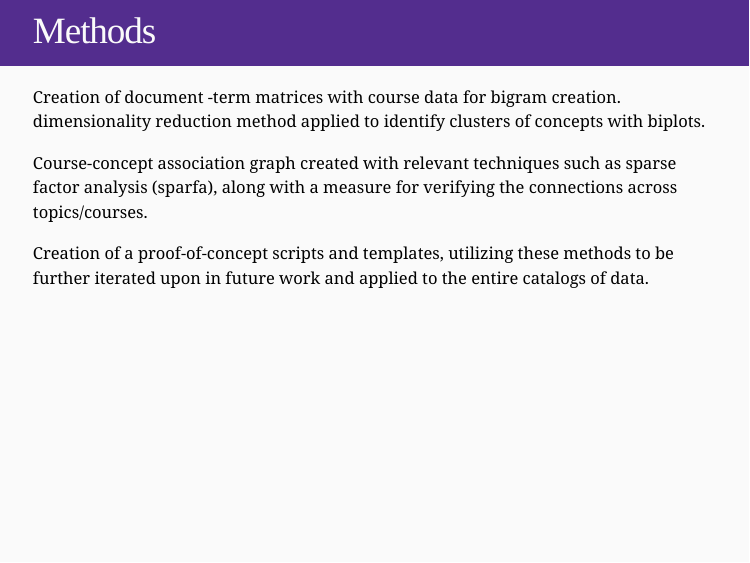
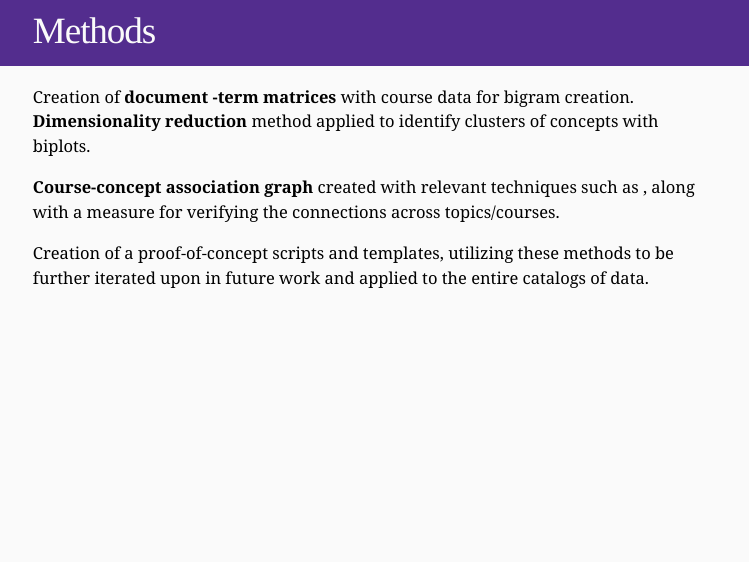
Before and after one commit to angel-sarmiento/sparse-learning-analytics, an R Markdown document (defense/DefensePresentation.Rmd): page 7 of 31 before the commit and page 7 of 29 after it. The pictures show the slides in the output file defense/DefensePresentation.html that the author committed with the source; the slides are laid out offline by our stand-in for remark.js, each with all of its steps uncovered, in fonts that may differ from those the slides ask for, and without slide numbers, shadows or browser add-ons; a font, style sheet, LaTeX package, included part or bibliography that could not be used is replaced or left out; library style sheets and scripts come from the installed R packages.

```diff
--- a/defense/DefensePresentation.Rmd
+++ b/defense/DefensePresentation.Rmd
@@ -85,11 +85,11 @@
 # Methods
 
 
-Creation of document -term matrices with course data for bigram creation. dimensionality reduction method applied to identify clusters of concepts with biplots.
+Creation of **document -term matrices** with course data for bigram creation. **Dimensionality reduction** method applied to identify clusters of concepts with biplots.
 
 --
 
-Course-concept association graph created with relevant techniques such as sparse factor analysis (sparfa), along with a measure for verifying the connections across topics/courses.
+**Course-concept association graph** created with relevant techniques such as , along with a measure for verifying the connections across topics/courses.
 
 --
 
```
Also changed, not shown: defense/DefensePresentation.html, defense/DefensePresentation.Rmd (11 more changed lines).
